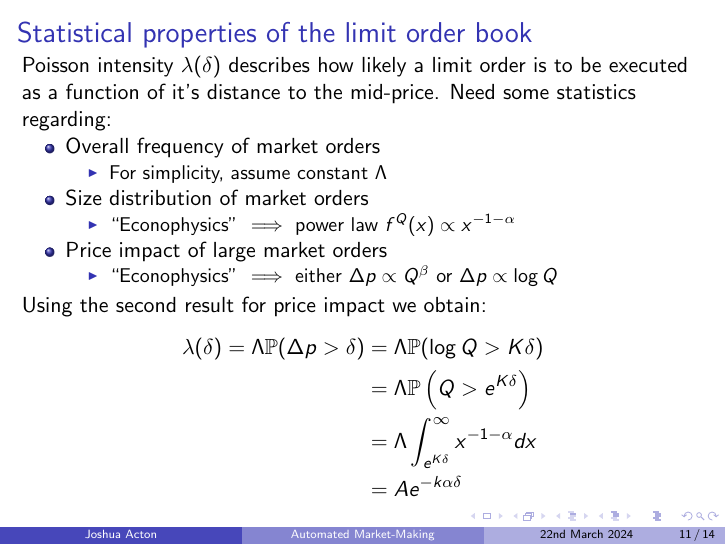
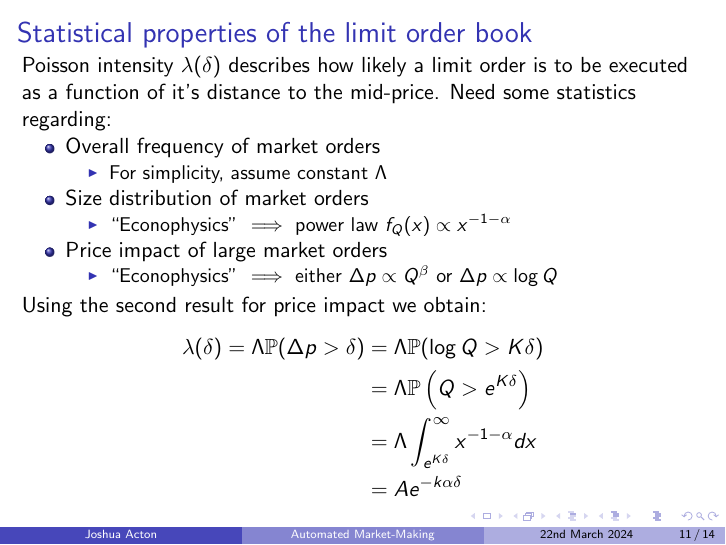
Before and after one commit to jgacton/MATH32200-Undergraduate-Dissertation, LaTeX slides (Presentation/slides.tex): page 11 of 14. Compiled offline with pdfLaTeX.

Commit message:
Fixed density notation

```diff
--- a/Presentation/slides.tex
+++ b/Presentation/slides.tex
@@ -190,7 +190,7 @@
         \end{itemize}
         \item Size distribution of market orders
         \begin{itemize}
-            \item ``Econophysics'' $\implies$ power law $f^Q(x)\propto x^{-1-\alpha}$
+            \item ``Econophysics'' $\implies$ power law $f_Q(x)\propto x^{-1-\alpha}$
         \end{itemize}
         \item Price impact of large market orders
         \begin{itemize}
```
Also changed, not shown: Presentation/slides.pdf.
